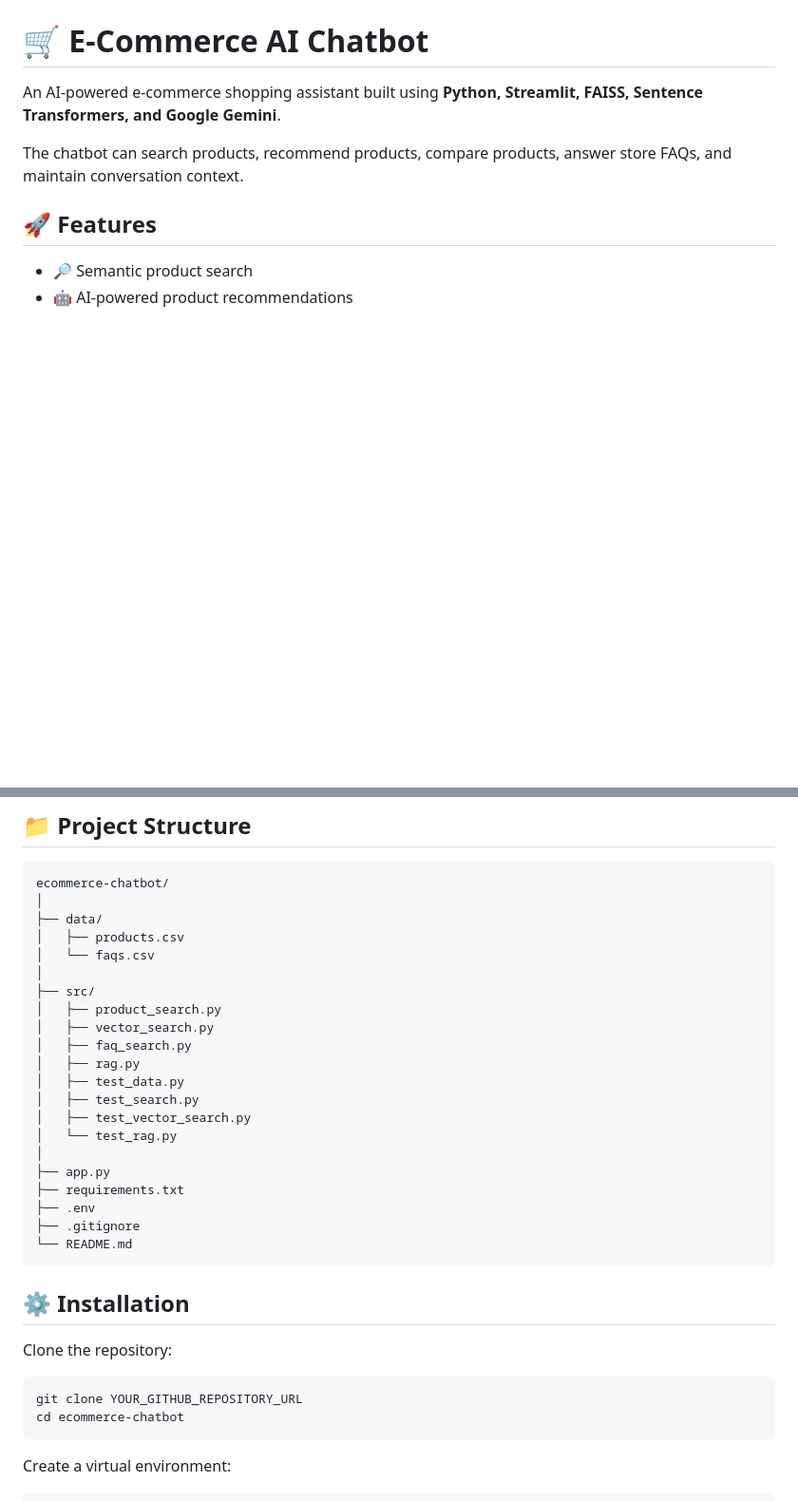
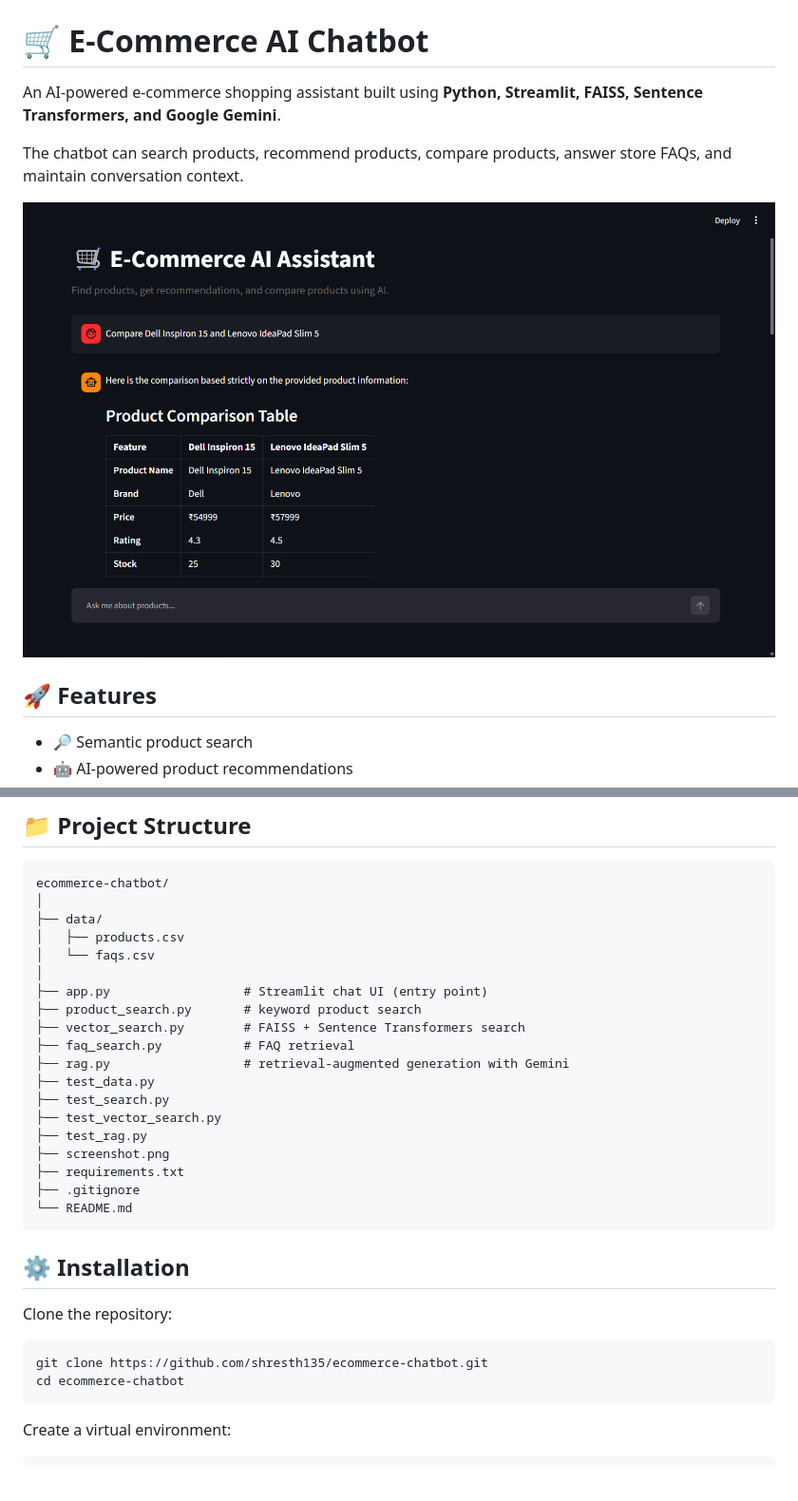
Before and after one commit to shresth135/ecommerce-chatbot, a Markdown page: README.md, 2 parts joined by grey strips. Shown at 95% size. GitHub-like rendering; pictures changed too: screenshot.png (added); blank space fills up the shorter version.

````diff
--- a/README.md
+++ b/README.md
@@ -3,6 +3,8 @@
 An AI-powered e-commerce shopping assistant built using **Python, Streamlit, FAISS, Sentence Transformers, and Google Gemini**.
 
 The chatbot can search products, recommend products, compare products, answer store FAQs, and maintain conversation context.
+
+![E-Commerce AI Assistant comparing two laptops](screenshot.png)
 
 ## 🚀 Features
 
@@ -86,19 +88,17 @@ ecommerce-chatbot/
 │   ├── products.csv
 │   └── faqs.csv
 │
-├── src/
-│   ├── product_search.py
-│   ├── vector_search.py
-│   ├── faq_search.py
-│   ├── rag.py
-│   ├── test_data.py
-│   ├── test_search.py
-│   ├── test_vector_search.py
-│   └── test_rag.py
-│
-├── app.py
+├── app.py                  # Streamlit chat UI (entry point)
+├── product_search.py       # keyword product search
+├── vector_search.py        # FAISS + Sentence Transformers search
+├── faq_search.py           # FAQ retrieval
+├── rag.py                  # retrieval-augmented generation with Gemini
+├── test_data.py
+├── test_search.py
+├── test_vector_search.py
+├── test_rag.py
+├── screenshot.png
 ├── requirements.txt
-├── .env
 ├── .gitignore
 └── README.md
 ```
@@ -108,7 +108,7 @@ ecommerce-chatbot/
 Clone the repository:
 
 ```bash
-git clone YOUR_GITHUB_REPOSITORY_URL
+git clone https://github.com/shresth135/ecommerce-chatbot.git
 cd ecommerce-chatbot
 ```
 
````
Also changed, not shown: other parts of README.md (+4 -4 lines), Screenshot (4).png (deleted), 4 other files.
